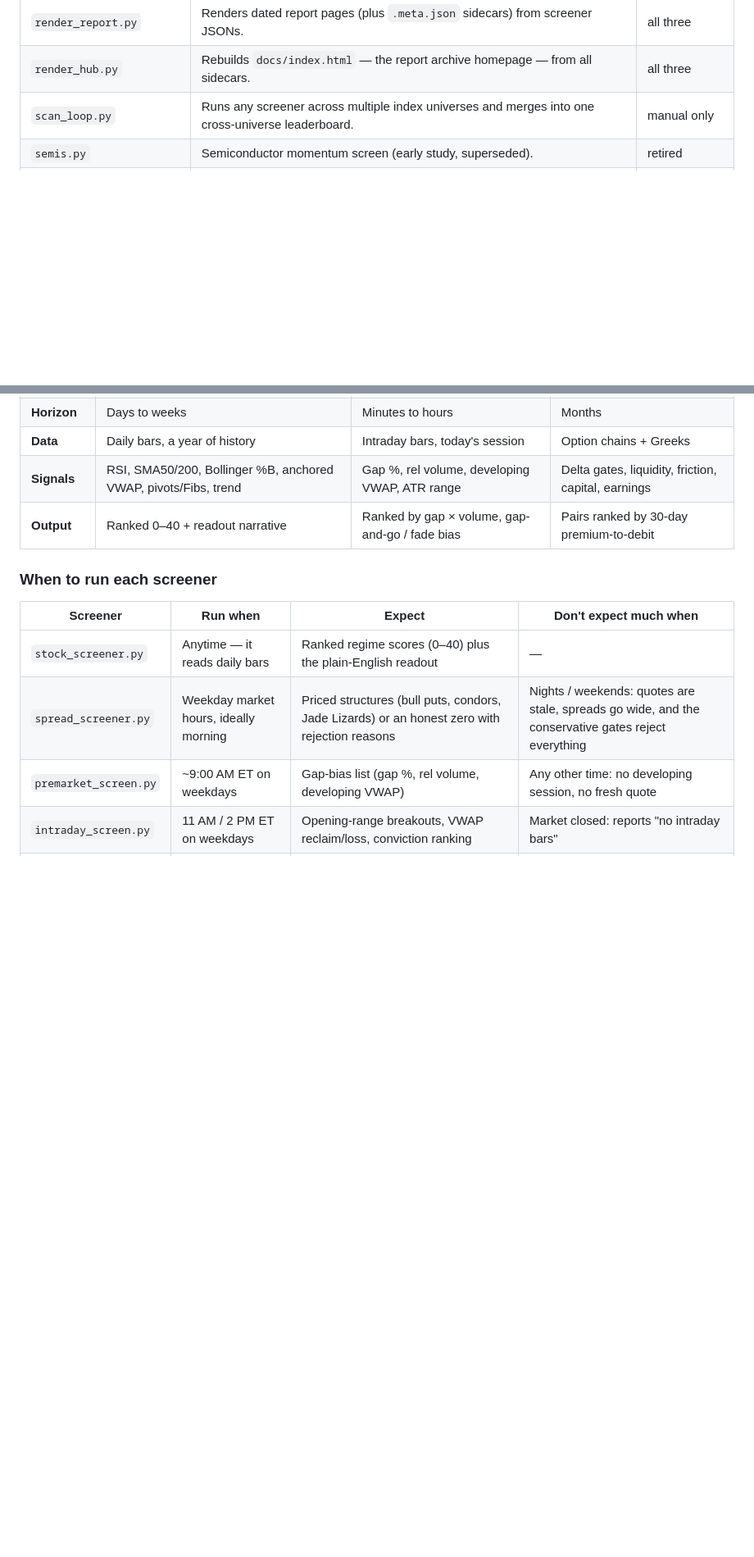
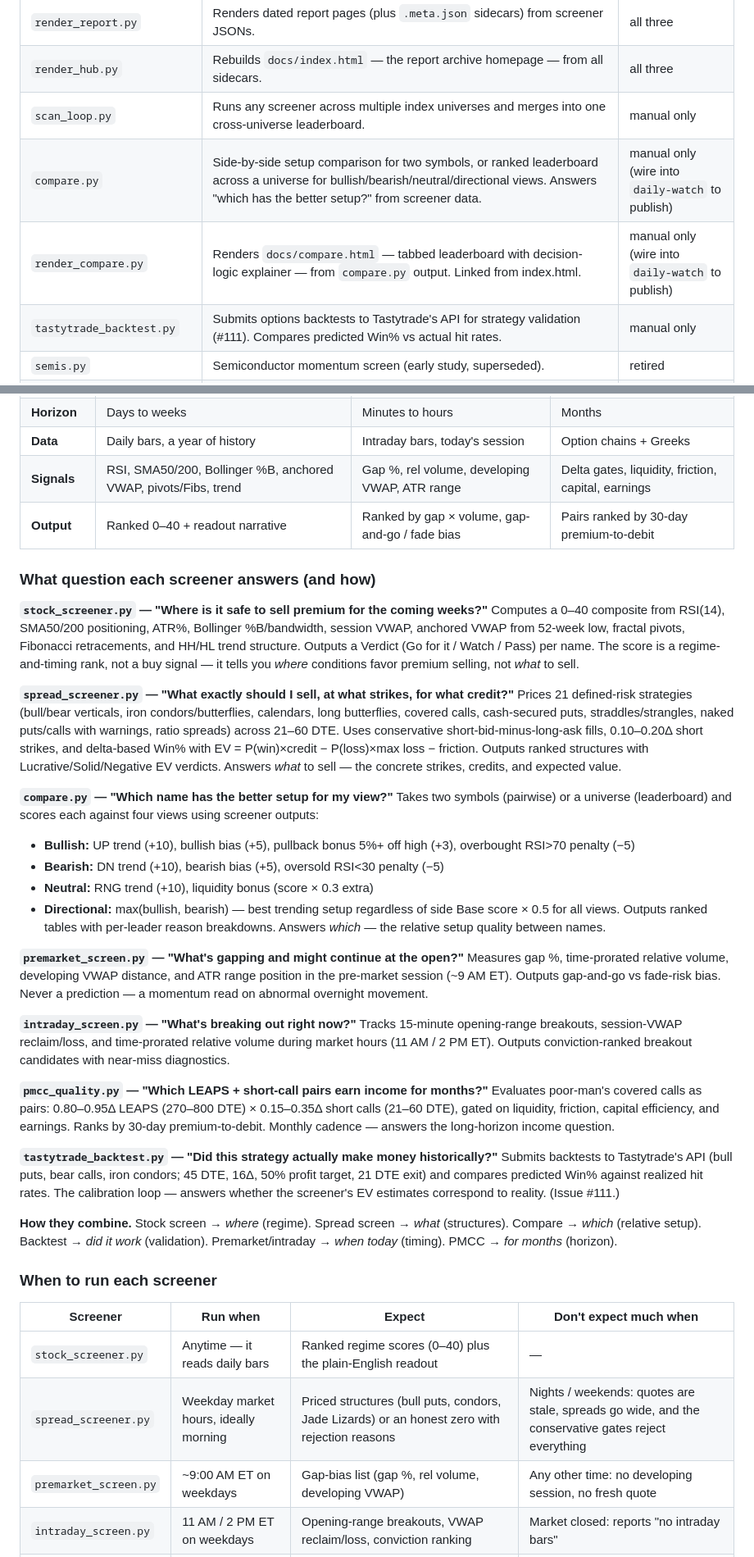
Before and after one commit to OpenAIMP/amuse, a Markdown page: README.md, 2 parts joined by grey strips. Shown at 82% size. Drawn GitHub-style; blank space fills up the shorter version.

Commit message:
document screener questions + comparison tool (#114)

```diff
--- a/README.md
+++ b/README.md
@@ -210,6 +210,9 @@ in the Trading Playbook (Sections 19–20).
 | `render_report.py` | Renders dated report pages (plus `.meta.json` sidecars) from screener JSONs. | all three |
 | `render_hub.py` | Rebuilds `docs/index.html` — the report archive homepage — from all sidecars. | all three |
 | `scan_loop.py` | Runs any screener across multiple index universes and merges into one cross-universe leaderboard. | manual only |
+| `compare.py` | Side-by-side setup comparison for two symbols, or ranked leaderboard across a universe for bullish/bearish/neutral/directional views. Answers "which has the better setup?" from screener data. | manual only (wire into `daily-watch` to publish) |
+| `render_compare.py` | Renders `docs/compare.html` — tabbed leaderboard with decision-logic explainer — from `compare.py` output. Linked from index.html. | manual only (wire into `daily-watch` to publish) |
+| `tastytrade_backtest.py` | Submits options backtests to Tastytrade's API for strategy validation (#111). Compares predicted Win% vs actual hit rates. | manual only |
 | `semis.py` | Semiconductor momentum screen (early study, superseded). | retired |
 | `pmcc.py`, `pmcc_value.py`, `pmcc_etf.py` | Early one-off PMCC pricers and studies (superseded by `pmcc_quality.py`). | retired |
 
@@ -226,6 +229,63 @@ calls. `semis.py` is kept for reference only.
 | **Data** | Daily bars, a year of history | Intraday bars, today's session | Option chains + Greeks |
 | **Signals** | RSI, SMA50/200, Bollinger %B, anchored VWAP, pivots/Fibs, trend | Gap %, rel volume, developing VWAP, ATR range | Delta gates, liquidity, friction, capital, earnings |
 | **Output** | Ranked 0–40 + readout narrative | Ranked by gap × volume, gap-and-go / fade bias | Pairs ranked by 30-day premium-to-debit |
+
+### What question each screener answers (and how)
+
+**`stock_screener.py` — "Where is it safe to sell premium for the coming weeks?"**
+Computes a 0–40 composite from RSI(14), SMA50/200 positioning, ATR%,
+Bollinger %B/bandwidth, session VWAP, anchored VWAP from 52-week low,
+fractal pivots, Fibonacci retracements, and HH/HL trend structure.
+Outputs a Verdict (Go for it / Watch / Pass) per name. The score is a
+regime-and-timing rank, not a buy signal — it tells you *where* conditions
+favor premium selling, not *what* to sell.
+
+**`spread_screener.py` — "What exactly should I sell, at what strikes, for what credit?"**
+Prices 21 defined-risk strategies (bull/bear verticals, iron condors/butterflies,
+calendars, long butterflies, covered calls, cash-secured puts, straddles/strangles,
+naked puts/calls with warnings, ratio spreads) across 21–60 DTE.
+Uses conservative short-bid-minus-long-ask fills, 0.10–0.20Δ short strikes,
+and delta-based Win% with EV = P(win)×credit − P(loss)×max loss − friction.
+Outputs ranked structures with Lucrative/Solid/Negative EV verdicts.
+Answers *what* to sell — the concrete strikes, credits, and expected value.
+
+**`compare.py` — "Which name has the better setup for my view?"**
+Takes two symbols (pairwise) or a universe (leaderboard) and scores each
+against four views using screener outputs:
+- **Bullish:** UP trend (+10), bullish bias (+5), pullback bonus 5%+ off high (+3), overbought RSI>70 penalty (−5)
+- **Bearish:** DN trend (+10), bearish bias (+5), oversold RSI<30 penalty (−5)
+- **Neutral:** RNG trend (+10), liquidity bonus (score × 0.3 extra)
+- **Directional:** max(bullish, bearish) — best trending setup regardless of side
+Base score × 0.5 for all views. Outputs ranked tables with per-leader
+reason breakdowns. Answers *which* — the relative setup quality between names.
+
+**`premarket_screen.py` — "What's gapping and might continue at the open?"**
+Measures gap %, time-prorated relative volume, developing VWAP distance,
+and ATR range position in the pre-market session (~9 AM ET).
+Outputs gap-and-go vs fade-risk bias. Never a prediction — a momentum
+read on abnormal overnight movement.
+
+**`intraday_screen.py` — "What's breaking out right now?"**
+Tracks 15-minute opening-range breakouts, session-VWAP reclaim/loss,
+and time-prorated relative volume during market hours (11 AM / 2 PM ET).
+Outputs conviction-ranked breakout candidates with near-miss diagnostics.
+
+**`pmcc_quality.py` — "Which LEAPS + short-call pairs earn income for months?"**
+Evaluates poor-man's covered calls as pairs: 0.80–0.95Δ LEAPS (270–800 DTE)
+× 0.15–0.35Δ short calls (21–60 DTE), gated on liquidity, friction,
+capital efficiency, and earnings. Ranks by 30-day premium-to-debit.
+Monthly cadence — answers the long-horizon income question.
+
+**`tastytrade_backtest.py` — "Did this strategy actually make money historically?"**
+Submits backtests to Tastytrade's API (bull puts, bear calls, iron condors;
+45 DTE, 16Δ, 50% profit target, 21 DTE exit) and compares predicted Win%
+against realized hit rates. The calibration loop — answers whether the
+screener's EV estimates correspond to reality. (Issue #111.)
+
+**How they combine.** Stock screen → *where* (regime). Spread screen → *what*
+(structures). Compare → *which* (relative setup). Backtest → *did it work*
+(validation). Premarket/intraday → *when today* (timing). PMCC → *for months*
+(horizon).
 
 ### When to run each screener
 
```
